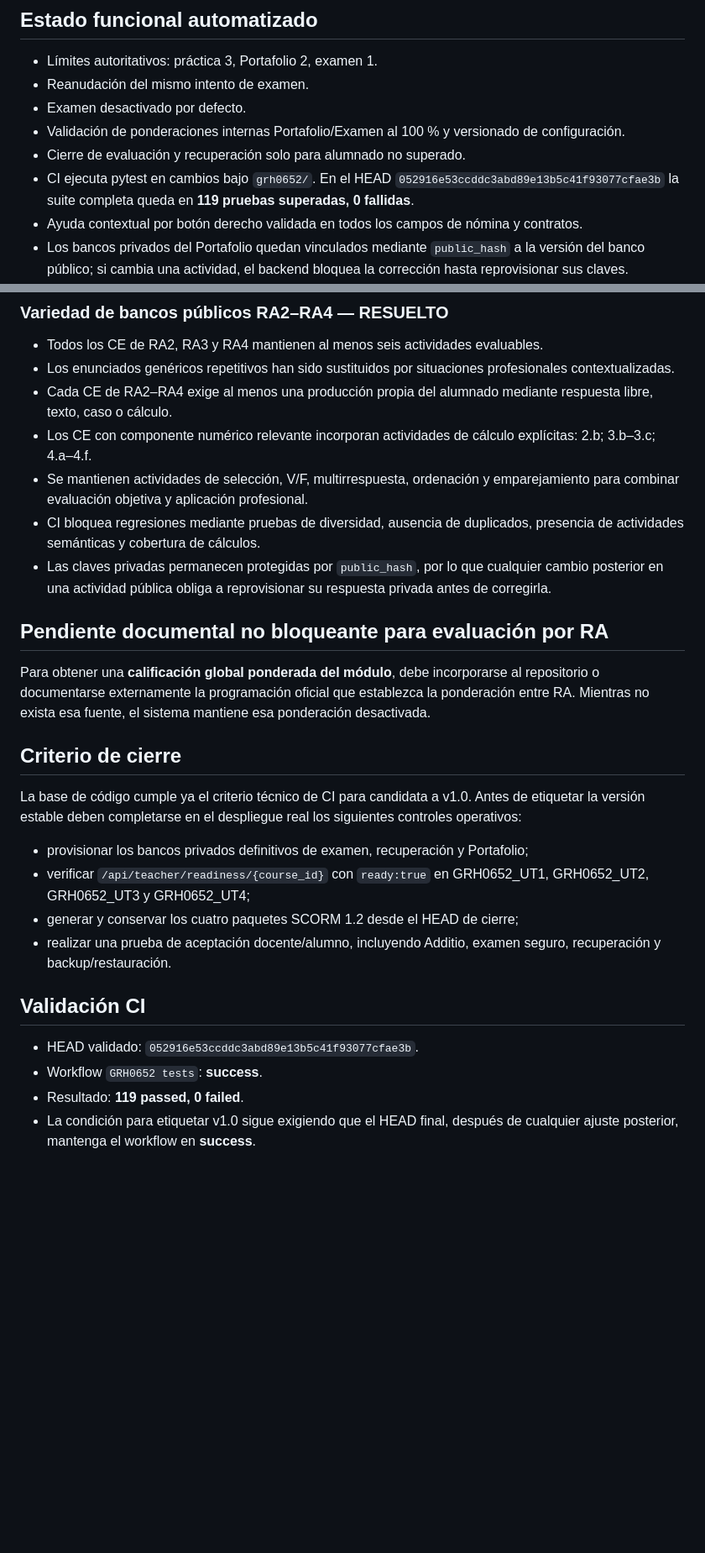
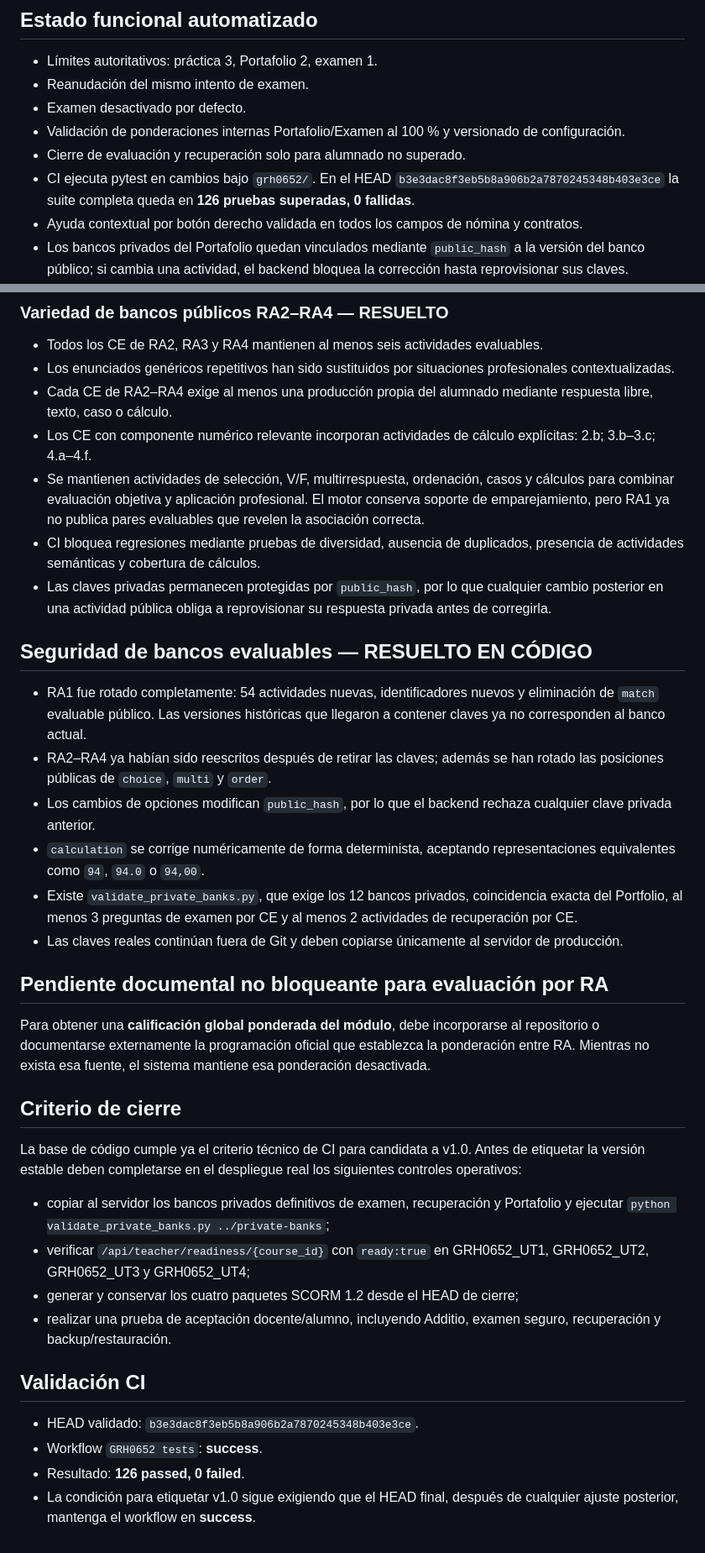
Before and after one commit to atreyu1968/CFGSAF, a Markdown page: grh0652/AUDIT.md, 2 parts joined by grey strips. Shown at 84% size. Rendered like a GitHub page; blank space fills up the shorter version.

Commit message:
GRH0652: cerrar auditoría de seguridad de bancos v1

```diff
--- a/grh0652/AUDIT.md
+++ b/grh0652/AUDIT.md
@@ -6,7 +6,7 @@
 - Examen desactivado por defecto.
 - Validación de ponderaciones internas Portafolio/Examen al 100 % y versionado de configuración.
 - Cierre de evaluación y recuperación solo para alumnado no superado.
-- CI ejecuta pytest en cambios bajo `grh0652/`. En el HEAD `052916e53ccddc3abd89e13b5c41f93077cfae3b` la suite completa queda en **119 pruebas superadas, 0 fallidas**.
+- CI ejecuta pytest en cambios bajo `grh0652/`. En el HEAD `b3e3dac8f3eb5b8a906b2a7870245348b403e3ce` la suite completa queda en **126 pruebas superadas, 0 fallidas**.
 - Ayuda contextual por botón derecho validada en todos los campos de nómina y contratos.
 - Los bancos privados del Portafolio quedan vinculados mediante `public_hash` a la versión del banco público; si cambia una actividad, el backend bloquea la corrección hasta reprovisionar sus claves.
 - Las ponderaciones globales de RA no verificadas están desactivadas en el dashboard y no se presentan como oficiales.
@@ -49,22 +49,31 @@
 - Los enunciados genéricos repetitivos han sido sustituidos por situaciones profesionales contextualizadas.
 - Cada CE de RA2–RA4 exige al menos una producción propia del alumnado mediante respuesta libre, texto, caso o cálculo.
 - Los CE con componente numérico relevante incorporan actividades de cálculo explícitas: 2.b; 3.b–3.c; 4.a–4.f.
-- Se mantienen actividades de selección, V/F, multirrespuesta, ordenación y emparejamiento para combinar evaluación objetiva y aplicación profesional.
+- Se mantienen actividades de selección, V/F, multirrespuesta, ordenación, casos y cálculos para combinar evaluación objetiva y aplicación profesional. El motor conserva soporte de emparejamiento, pero RA1 ya no publica pares evaluables que revelen la asociación correcta.
 - CI bloquea regresiones mediante pruebas de diversidad, ausencia de duplicados, presencia de actividades semánticas y cobertura de cálculos.
 - Las claves privadas permanecen protegidas por `public_hash`, por lo que cualquier cambio posterior en una actividad pública obliga a reprovisionar su respuesta privada antes de corregirla.
+
+## Seguridad de bancos evaluables — RESUELTO EN CÓDIGO
+
+- RA1 fue rotado completamente: 54 actividades nuevas, identificadores nuevos y eliminación de `match` evaluable público. Las versiones históricas que llegaron a contener claves ya no corresponden al banco actual.
+- RA2–RA4 ya habían sido reescritos después de retirar las claves; además se han rotado las posiciones públicas de `choice`, `multi` y `order`.
+- Los cambios de opciones modifican `public_hash`, por lo que el backend rechaza cualquier clave privada anterior.
+- `calculation` se corrige numéricamente de forma determinista, aceptando representaciones equivalentes como `94`, `94.0` o `94,00`.
+- Existe `validate_private_banks.py`, que exige los 12 bancos privados, coincidencia exacta del Portfolio, al menos 3 preguntas de examen por CE y al menos 2 actividades de recuperación por CE.
+- Las claves reales continúan fuera de Git y deben copiarse únicamente al servidor de producción.
 
 ## Pendiente documental no bloqueante para evaluación por RA
 Para obtener una **calificación global ponderada del módulo**, debe incorporarse al repositorio o documentarse externamente la programación oficial que establezca la ponderación entre RA. Mientras no exista esa fuente, el sistema mantiene esa ponderación desactivada.
 
 ## Criterio de cierre
 La base de código cumple ya el criterio técnico de CI para candidata a v1.0. Antes de etiquetar la versión estable deben completarse en el despliegue real los siguientes controles operativos:
-- provisionar los bancos privados definitivos de examen, recuperación y Portafolio;
+- copiar al servidor los bancos privados definitivos de examen, recuperación y Portafolio y ejecutar `python validate_private_banks.py ../private-banks`;
 - verificar `/api/teacher/readiness/{course_id}` con `ready:true` en GRH0652_UT1, GRH0652_UT2, GRH0652_UT3 y GRH0652_UT4;
 - generar y conservar los cuatro paquetes SCORM 1.2 desde el HEAD de cierre;
 - realizar una prueba de aceptación docente/alumno, incluyendo Additio, examen seguro, recuperación y backup/restauración.
 
 ## Validación CI
-- HEAD validado: `052916e53ccddc3abd89e13b5c41f93077cfae3b`.
+- HEAD validado: `b3e3dac8f3eb5b8a906b2a7870245348b403e3ce`.
 - Workflow `GRH0652 tests`: **success**.
-- Resultado: **119 passed, 0 failed**.
+- Resultado: **126 passed, 0 failed**.
 - La condición para etiquetar v1.0 sigue exigiendo que el HEAD final, después de cualquier ajuste posterior, mantenga el workflow en **success**.
```
